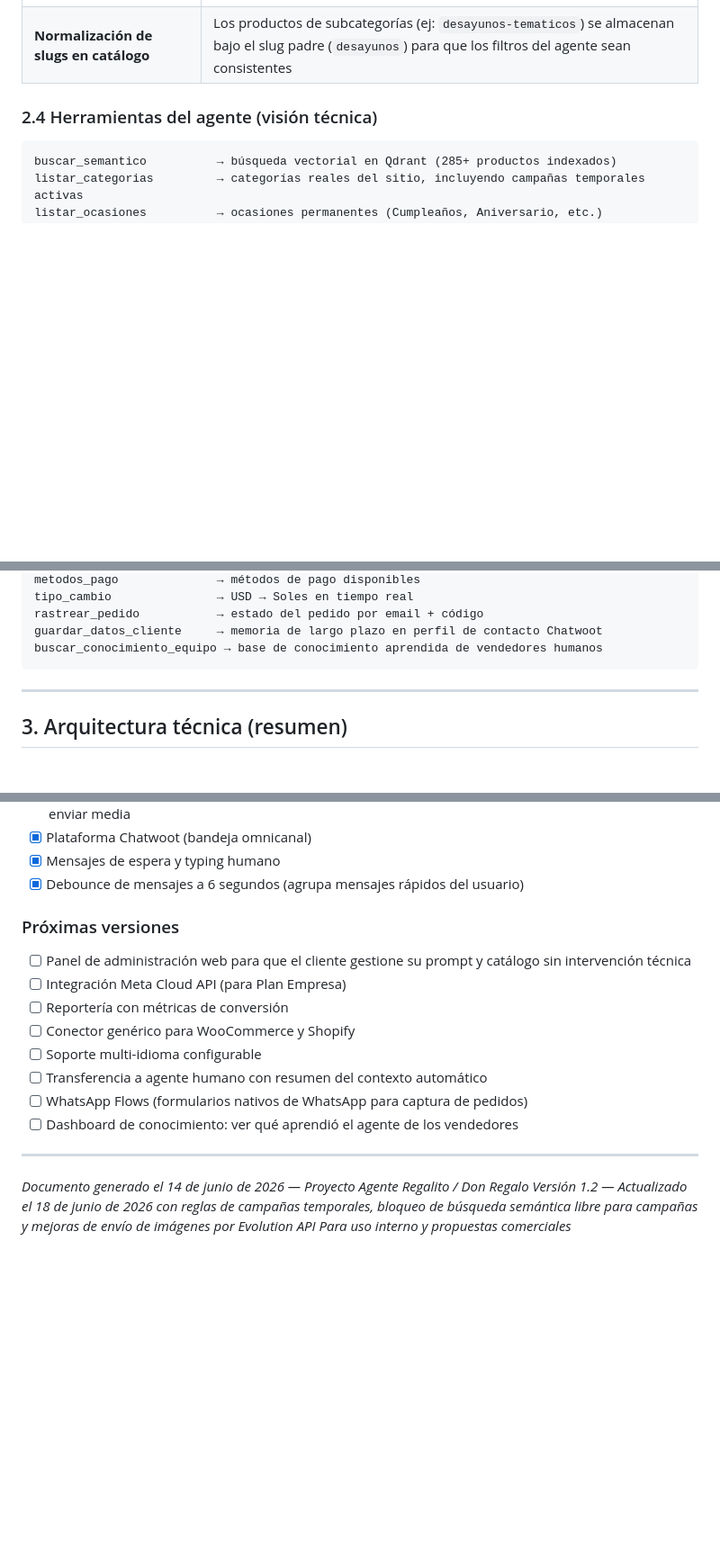
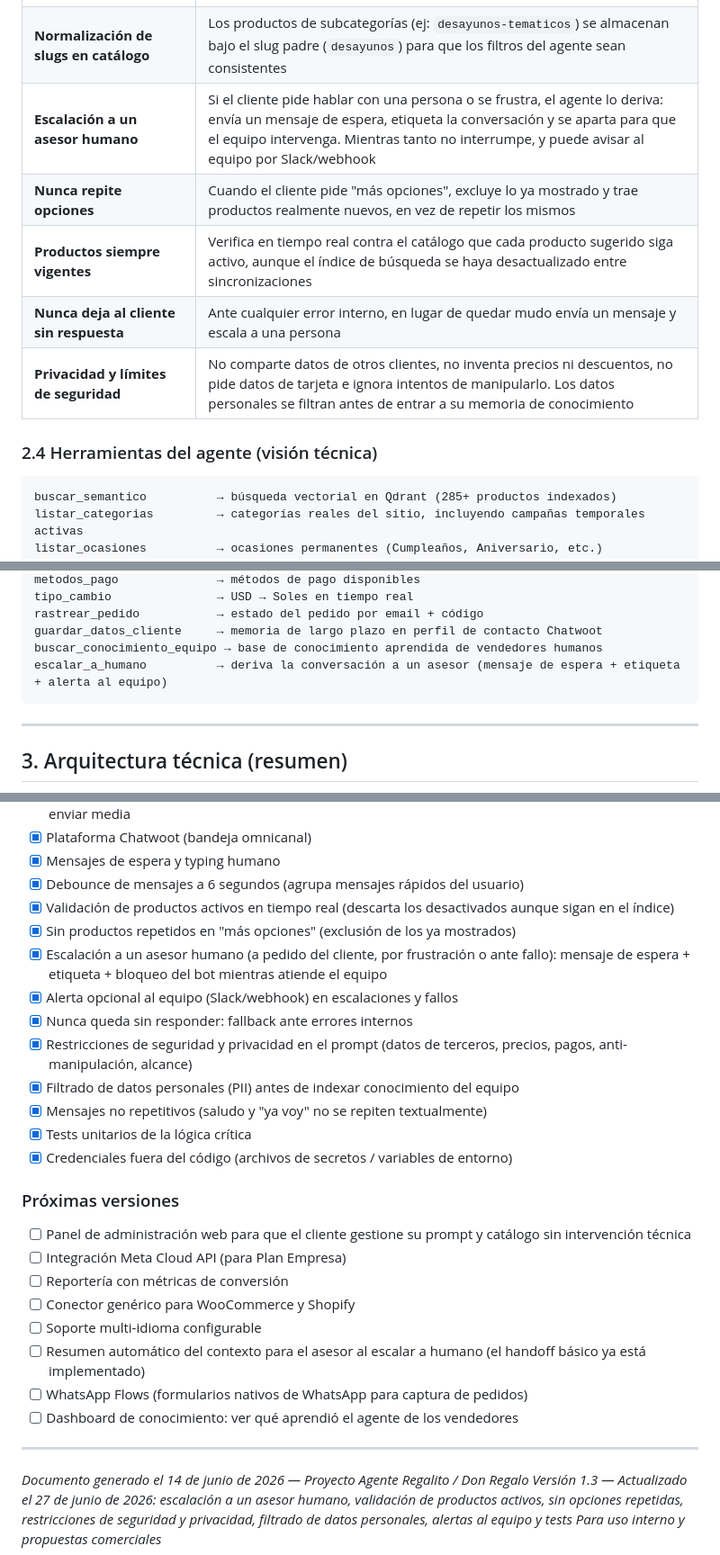
Before and after one commit to Van7172/agente-don-regalo, a Markdown page: PRODUCTO_AGENTE_IA.md, 3 parts joined by grey strips. Shown at 90% size. Rendered like a GitHub page; blank space fills up the shorter version.

Commit message:
Update product doc to v1.3 with new capabilities as selling points
Adds human handoff, real-time active-product validation, no-repeat options,
security/privacy guardrails, PII filtering, team alerts and tests to the
differentiators, tool list and implemented roadmap.

Co-Authored-By: Claude Opus 4.8 <noreply@anthropic.com>

````diff
--- a/PRODUCTO_AGENTE_IA.md
+++ b/PRODUCTO_AGENTE_IA.md
@@ -68,6 +68,11 @@ sin olvidar y sin cometer errores de precio.
 | **Flujo de cierre secuencial** | Al confirmar compra, recoge datos en este orden exacto: (1) distrito → verifica cobertura + tarifa, (2) fecha, (3) horario (5 opciones enumeradas), (4) mensaje de tarjeta, (5) resumen, (6) deriva a pago. Una pregunta por turno |
 | **Búsqueda secuencial sin duplicados** | `buscar_semantico` y `catalogo_categoria` se llaman siempre en secuencia, nunca en paralelo — evita que el mismo producto aparezca dos veces |
 | **Normalización de slugs en catálogo** | Los productos de subcategorías (ej: `desayunos-tematicos`) se almacenan bajo el slug padre (`desayunos`) para que los filtros del agente sean consistentes |
+| **Escalación a un asesor humano** | Si el cliente pide hablar con una persona o se frustra, el agente lo deriva: envía un mensaje de espera, etiqueta la conversación y se aparta para que el equipo intervenga. Mientras tanto no interrumpe, y puede avisar al equipo por Slack/webhook |
+| **Nunca repite opciones** | Cuando el cliente pide "más opciones", excluye lo ya mostrado y trae productos realmente nuevos, en vez de repetir los mismos |
+| **Productos siempre vigentes** | Verifica en tiempo real contra el catálogo que cada producto sugerido siga activo, aunque el índice de búsqueda se haya desactualizado entre sincronizaciones |
+| **Nunca deja al cliente sin respuesta** | Ante cualquier error interno, en lugar de quedar mudo envía un mensaje y escala a una persona |
+| **Privacidad y límites de seguridad** | No comparte datos de otros clientes, no inventa precios ni descuentos, no pide datos de tarjeta e ignora intentos de manipularlo. Los datos personales se filtran antes de entrar a su memoria de conocimiento |
 
 ### 2.4 Herramientas del agente (visión técnica)
 
@@ -88,6 +93,7 @@ tipo_cambio               → USD → Soles en tiempo real
 rastrear_pedido           → estado del pedido por email + código
 guardar_datos_cliente     → memoria de largo plazo en perfil de contacto Chatwoot
 buscar_conocimiento_equipo → base de conocimiento aprendida de vendedores humanos
+escalar_a_humano          → deriva la conversación a un asesor (mensaje de espera + etiqueta + alerta al equipo)
 ```
 
 ---
@@ -567,6 +573,16 @@ y no comete errores de precio.
 - [x] Plataforma Chatwoot (bandeja omnicanal)
 - [x] Mensajes de espera y typing humano
 - [x] Debounce de mensajes a 6 segundos (agrupa mensajes rápidos del usuario)
+- [x] Validación de productos activos en tiempo real (descarta los desactivados aunque sigan en el índice)
+- [x] Sin productos repetidos en "más opciones" (exclusión de los ya mostrados)
+- [x] Escalación a un asesor humano (a pedido del cliente, por frustración o ante fallo): mensaje de espera + etiqueta + bloqueo del bot mientras atiende el equipo
+- [x] Alerta opcional al equipo (Slack/webhook) en escalaciones y fallos
+- [x] Nunca queda sin responder: fallback ante errores internos
+- [x] Restricciones de seguridad y privacidad en el prompt (datos de terceros, precios, pagos, anti-manipulación, alcance)
+- [x] Filtrado de datos personales (PII) antes de indexar conocimiento del equipo
+- [x] Mensajes no repetitivos (saludo y "ya voy" no se repiten textualmente)
+- [x] Tests unitarios de la lógica crítica
+- [x] Credenciales fuera del código (archivos de secretos / variables de entorno)
 
 ### Próximas versiones
 - [ ] Panel de administración web para que el cliente gestione su prompt y catálogo sin intervención técnica
@@ -574,12 +590,12 @@ y no comete errores de precio.
 - [ ] Reportería con métricas de conversión
 - [ ] Conector genérico para WooCommerce y Shopify
 - [ ] Soporte multi-idioma configurable
-- [ ] Transferencia a agente humano con resumen del contexto automático
+- [ ] Resumen automático del contexto para el asesor al escalar a humano (el handoff básico ya está implementado)
 - [ ] WhatsApp Flows (formularios nativos de WhatsApp para captura de pedidos)
 - [ ] Dashboard de conocimiento: ver qué aprendió el agente de los vendedores
 
 ---
 
 *Documento generado el 14 de junio de 2026 — Proyecto Agente Regalito / Don Regalo*
-*Versión 1.2 — Actualizado el 18 de junio de 2026 con reglas de campañas temporales, bloqueo de búsqueda semántica libre para campañas y mejoras de envío de imágenes por Evolution API*
+*Versión 1.3 — Actualizado el 27 de junio de 2026: escalación a un asesor humano, validación de productos activos, sin opciones repetidas, restricciones de seguridad y privacidad, filtrado de datos personales, alertas al equipo y tests*
 *Para uso interno y propuestas comerciales*
````
